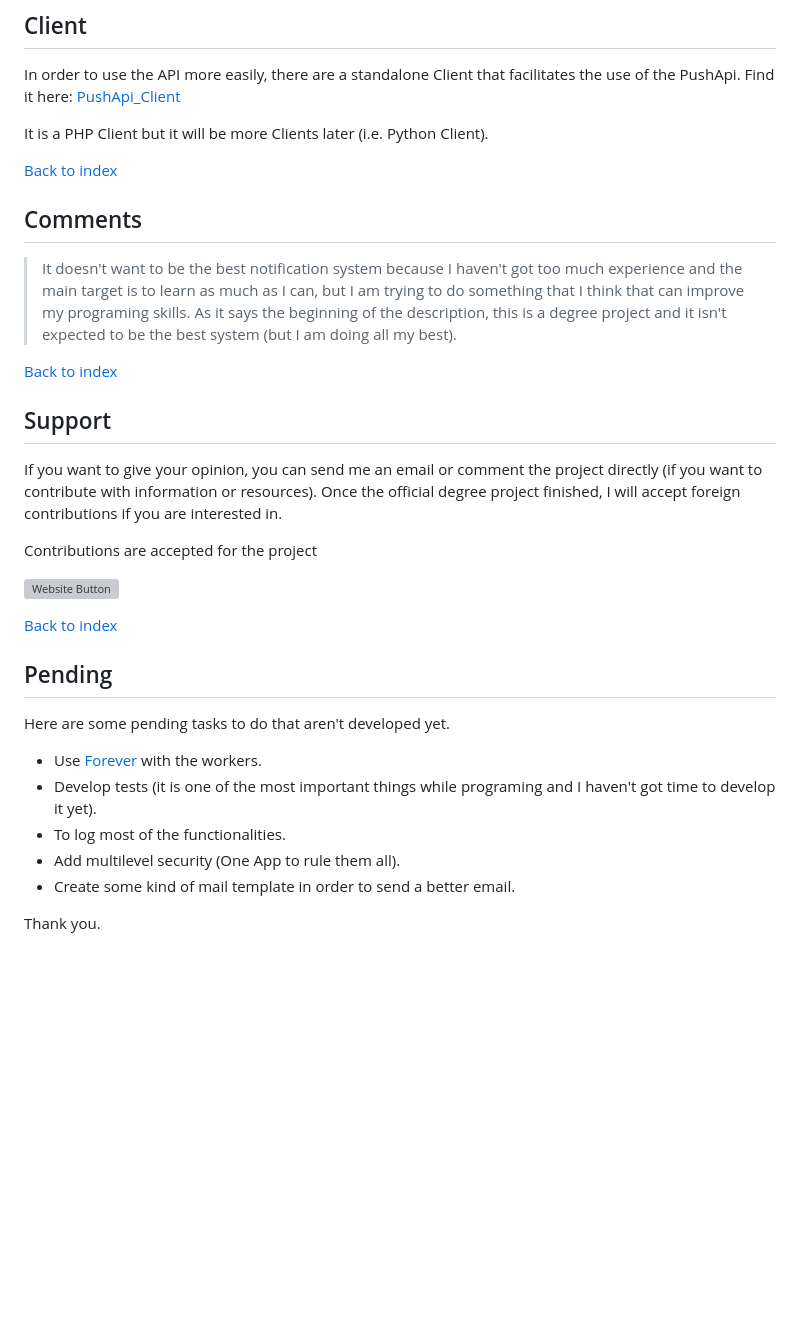
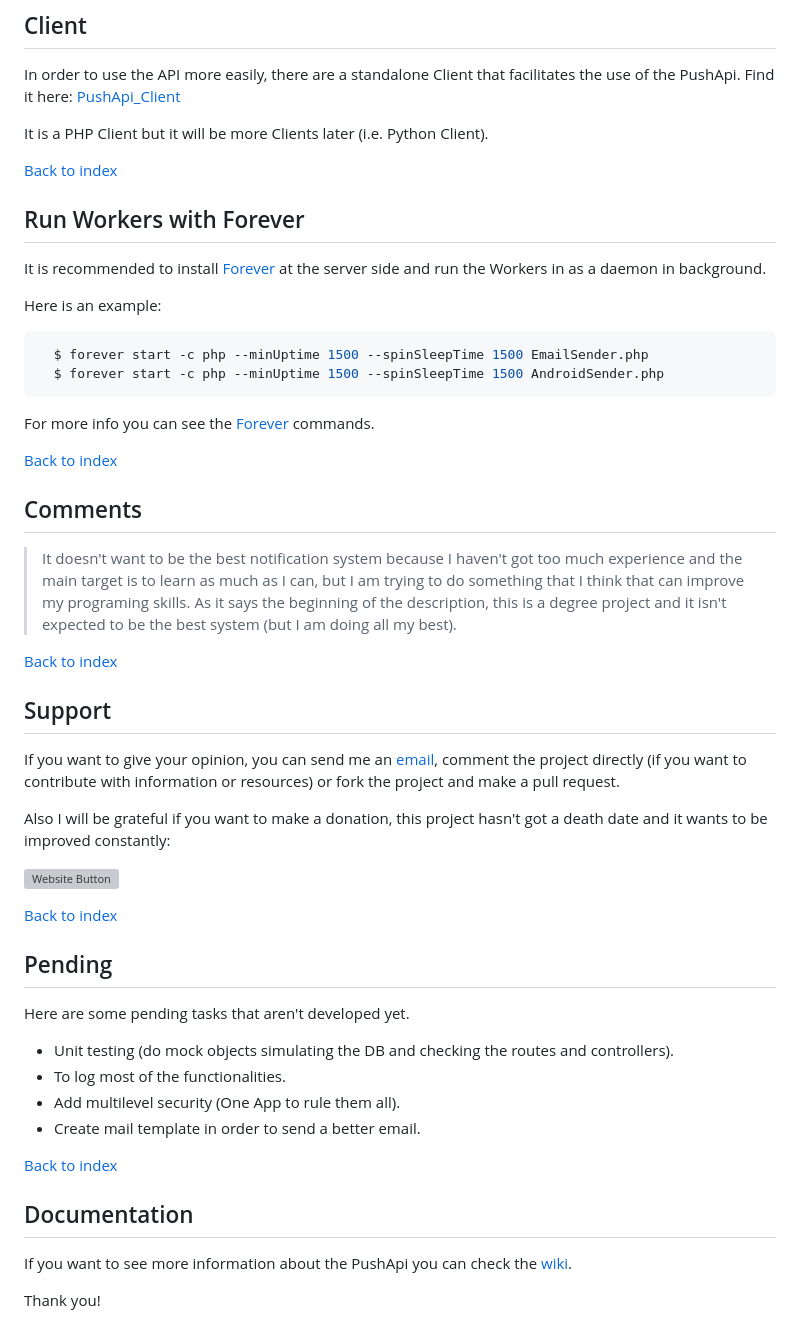
Before and after one commit to watzenare/PushApi, a Markdown page: README.md, the part around the change printed below. Drawn GitHub-style; blank space fills up the shorter version; grey boxes are pictures that could not be loaded.

````diff
--- a/README.md
+++ b/README.md
@@ -102,6 +127,20 @@ It is a PHP Client but it will be more Clients later (i.e. Python Client).
 
 [Back to index](#index)
 
+## Run Workers with Forever
+
+It is recommended to install [Forever](http://github.com/nodejitsu/forever) at the server side and run the Workers in as a daemon in background.
+
+Here is an example:
+
+``` bash
+  $ forever start -c php --minUptime 1500 --spinSleepTime 1500 EmailSender.php
+  $ forever start -c php --minUptime 1500 --spinSleepTime 1500 AndroidSender.php
+```
+
+For more info you can see the [Forever](http://github.com/nodejitsu/forever) commands.
+
+[Back to index](#index)
 
 ## Comments
 
@@ -112,9 +151,9 @@ It is a PHP Client but it will be more Clients later (i.e. Python Client).
 
 ## Support
 
-If you want to give your opinion, you can send me an email or comment the project directly (if you want to contribute with information or resources). Once the official degree project finished, I will accept foreign contributions if you are interested in.
+If you want to give your opinion, you can send me an [email](mailto:eloi@tviso.com), comment the project directly (if you want to contribute with information or resources) or fork the project and make a pull request.
 
-Contributions are accepted for the project
+Also I will be grateful if you want to make a donation, this project hasn't got a death date and it wants to be improved constantly:
 
 [![Website Button](http://www.rahmenversand.com/images/paypal_logo_klein.gif "Donate!")](https://www.paypal.com/cgi-bin/webscr?cmd=_donations&business=eloi.ballara%40gmail%2ecom&lc=US&item_name=PushApi%20Developers&no_note=0&currency_code=EUR&bn=PP%2dDonationsBF%3abtn_donateCC_LG%2egif%3aNonHostedGuest&amount=5 "Contribute to the project")
 
@@ -123,12 +162,19 @@ Contributions are accepted for the project
 
 ## Pending
 
-Here are some pending tasks to do that aren't developed yet.
+Here are some pending tasks that aren't developed yet.
 
-- Use [Forever](http://github.com/nodejitsu/forever) with the workers.
-- Develop tests (it is one of the most important things while programing and I haven't got time to develop it yet).
+- Unit testing (do mock objects simulating the DB and checking the routes and controllers).
 - To log most of the functionalities.
 - Add multilevel security (One App to rule them all).
-- Create some kind of mail template in order to send a better email.
+- Create mail template in order to send a better email.
 
-Thank you.
+[Back to index](#index)
+
+
+## Documentation
+
+If you want to see more information about the PushApi you can check the [wiki](https://github.com/watzenare/PushApi/wiki).
+
+
+Thank you!
````
Also changed, not shown: other parts of README.md (+32 -7 lines), LICENSE.md (+12 -0 lines), img/general_structure.png (renamed from img/option3.png), img/inside_api.png (added), 2 other files.
